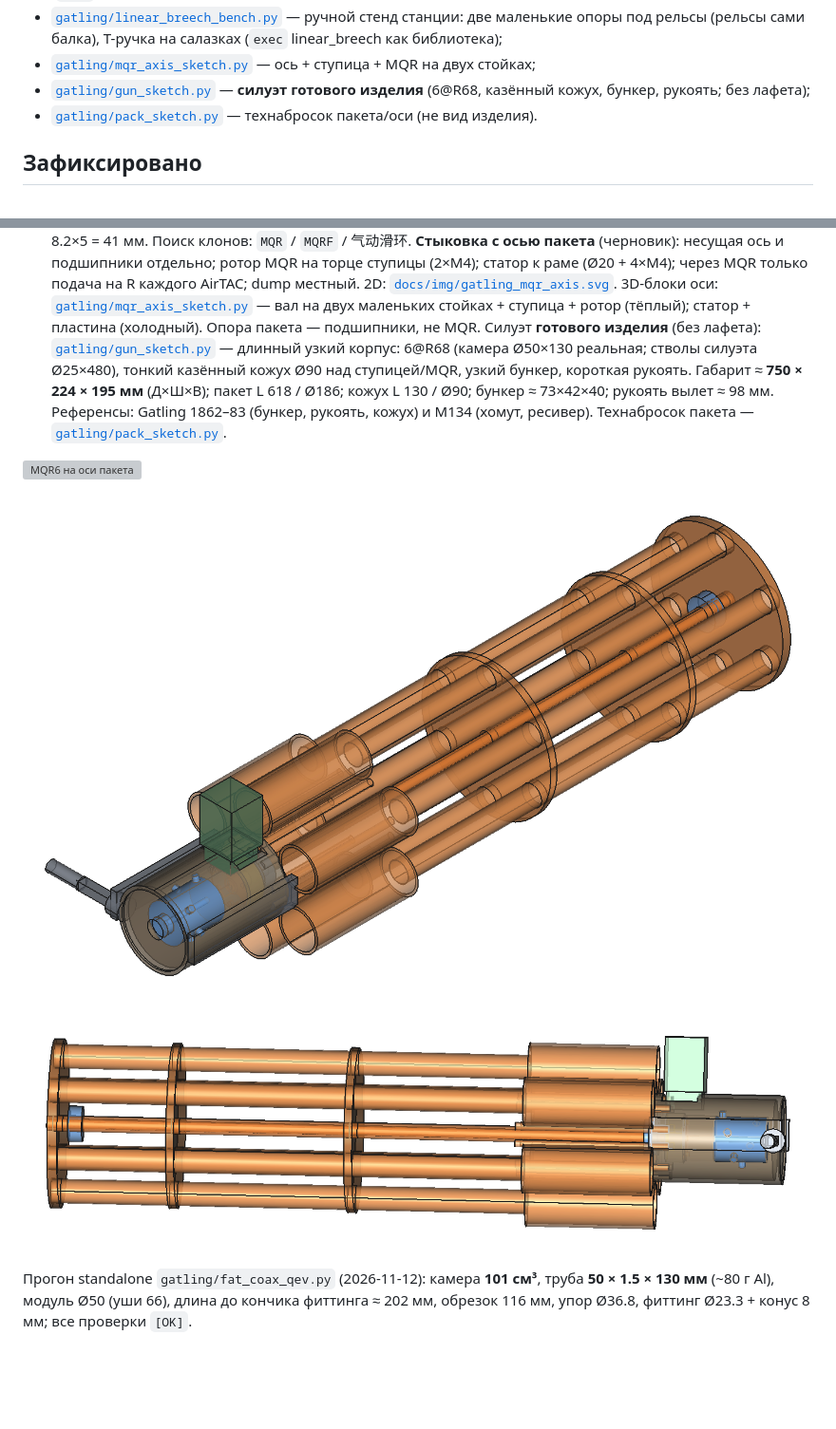
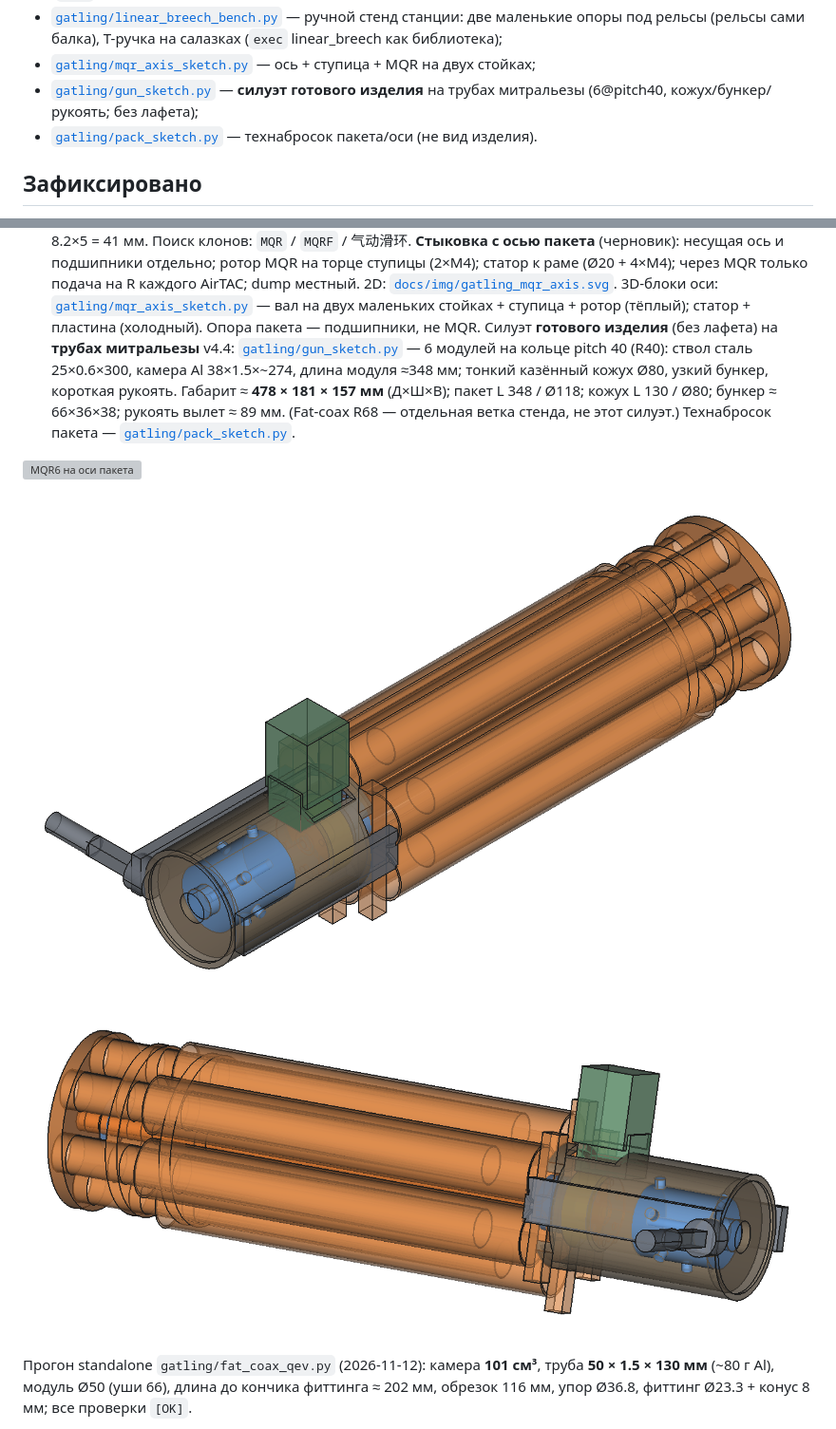
Before and after one commit to DurandalCode/ratling, a Markdown page: docs/gatling.md, 2 parts joined by grey strips. Shown at 95% size. Drawn GitHub-style; pictures changed too: docs/img/gatling_gun_product_3d.png, docs/img/gatling_gun_product_side.png; blank space fills up the shorter version; grey boxes are pictures that could not be loaded.

```diff
--- a/docs/gatling.md
+++ b/docs/gatling.md
@@ -13,7 +13,7 @@
 - [`gatling/mqr_axis_sketch.py`](../gatling/mqr_axis_sketch.py) — ось + ступица + MQR на
   двух стойках;
 - [`gatling/gun_sketch.py`](../gatling/gun_sketch.py) — **силуэт готового изделия**
-  (6@R68, казённый кожух, бункер, рукоять; без лафета);
+  на трубах митральезы (6@pitch40, кожух/бункер/рукоять; без лафета);
 - [`gatling/pack_sketch.py`](../gatling/pack_sketch.py) — технабросок пакета/оси
   (не вид изделия).
 
@@ -67,13 +67,13 @@
     3D-блоки оси: [`gatling/mqr_axis_sketch.py`](../gatling/mqr_axis_sketch.py) — вал на
     двух маленьких стойках + ступица + ротор (тёплый); статор + пластина (холодный).
     Опора пакета — подшипники, не MQR.
-    Силуэт **готового изделия** (без лафета): [`gatling/gun_sketch.py`](../gatling/gun_sketch.py) —
-    длинный узкий корпус: 6@R68 (камера Ø50×130 реальная; стволы силуэта Ø25×480),
-    тонкий казённый кожух Ø90 над ступицей/MQR, узкий бункер, короткая рукоять.
-    Габарит ≈ **750 × 224 × 195 мм** (Д×Ш×В); пакет L 618 / Ø186; кожух L 130 / Ø90;
-    бункер ≈ 73×42×40; рукоять вылет ≈ 98 мм. Референсы: Gatling 1862–83 (бункер,
-    рукоять, кожух) и M134 (хомут, ресивер). Технабросок пакета —
-    [`gatling/pack_sketch.py`](../gatling/pack_sketch.py).
+    Силуэт **готового изделия** (без лафета) на **трубах митральезы** v4.4:
+    [`gatling/gun_sketch.py`](../gatling/gun_sketch.py) — 6 модулей на кольце pitch 40
+    (R40): ствол сталь 25×0.6×300, камера Al 38×1.5×~274, длина модуля ≈348 мм;
+    тонкий казённый кожух Ø80, узкий бункер, короткая рукоять.
+    Габарит ≈ **478 × 181 × 157 мм** (Д×Ш×В); пакет L 348 / Ø118; кожух L 130 / Ø80;
+    бункер ≈ 66×36×38; рукоять вылет ≈ 89 мм. (Fat-coax R68 — отдельная ветка стенда,
+    не этот силуэт.) Технабросок пакета — [`gatling/pack_sketch.py`](../gatling/pack_sketch.py).
 
 ![MQR6 на оси пакета](img/gatling_mqr_axis.svg)
 
```
Also changed, not shown: docs/status.md (+1 -1 lines), 1 other file.
